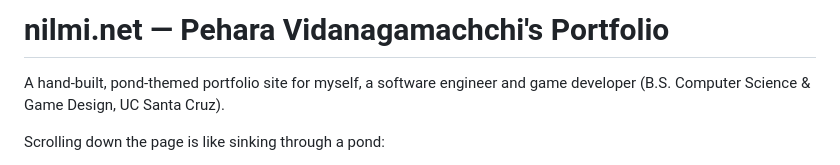
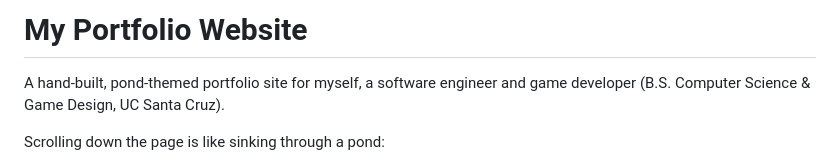
Before and after one commit to pehara/nilmi, a Markdown page: README.md, the part around the change. Drawn GitHub-style.

Commit message:
Update portfolio title in README

```diff
--- a/README.md
+++ b/README.md
@@ -1,4 +1,4 @@
-# nilmi.net — Pehara Vidanagamachchi's Portfolio
+# My Portfolio Website
 
 A hand-built, pond-themed portfolio site for myself, a software engineer and game developer
 (B.S. Computer Science & Game Design, UC Santa Cruz).
```
